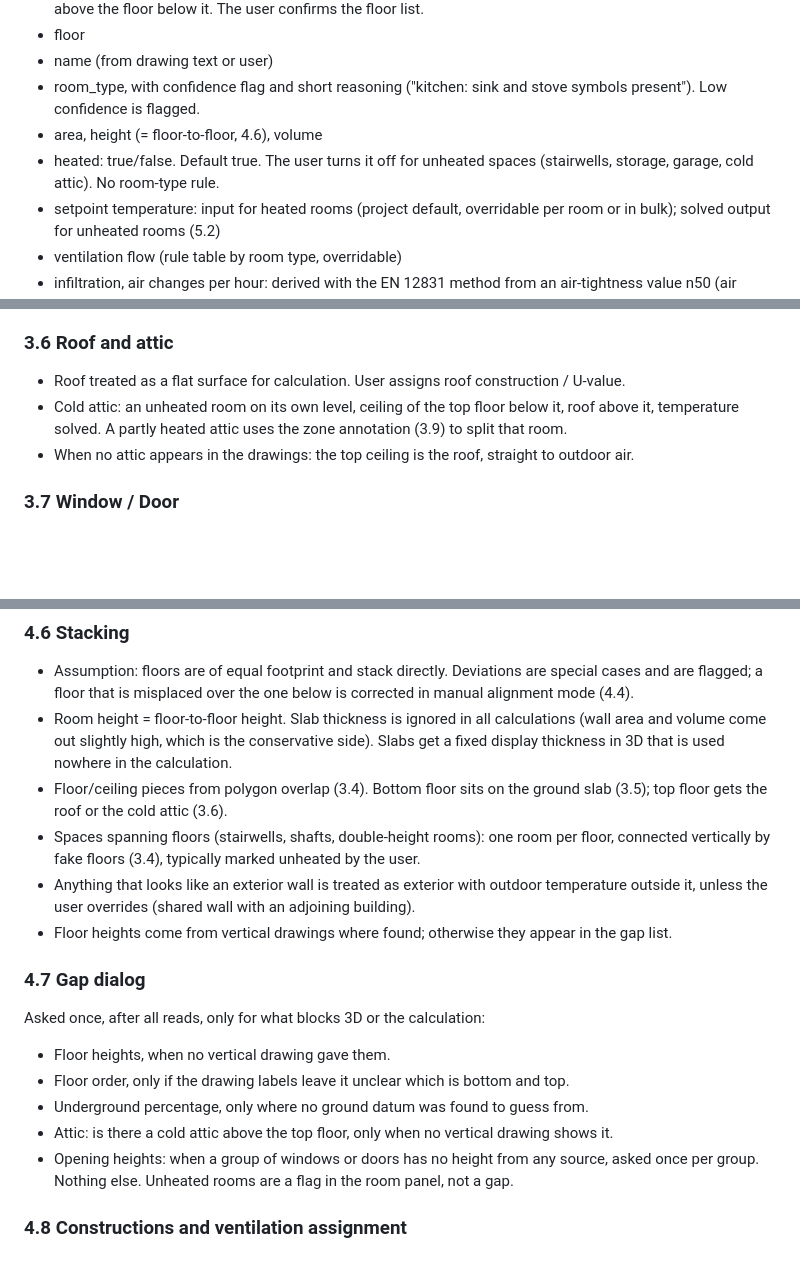
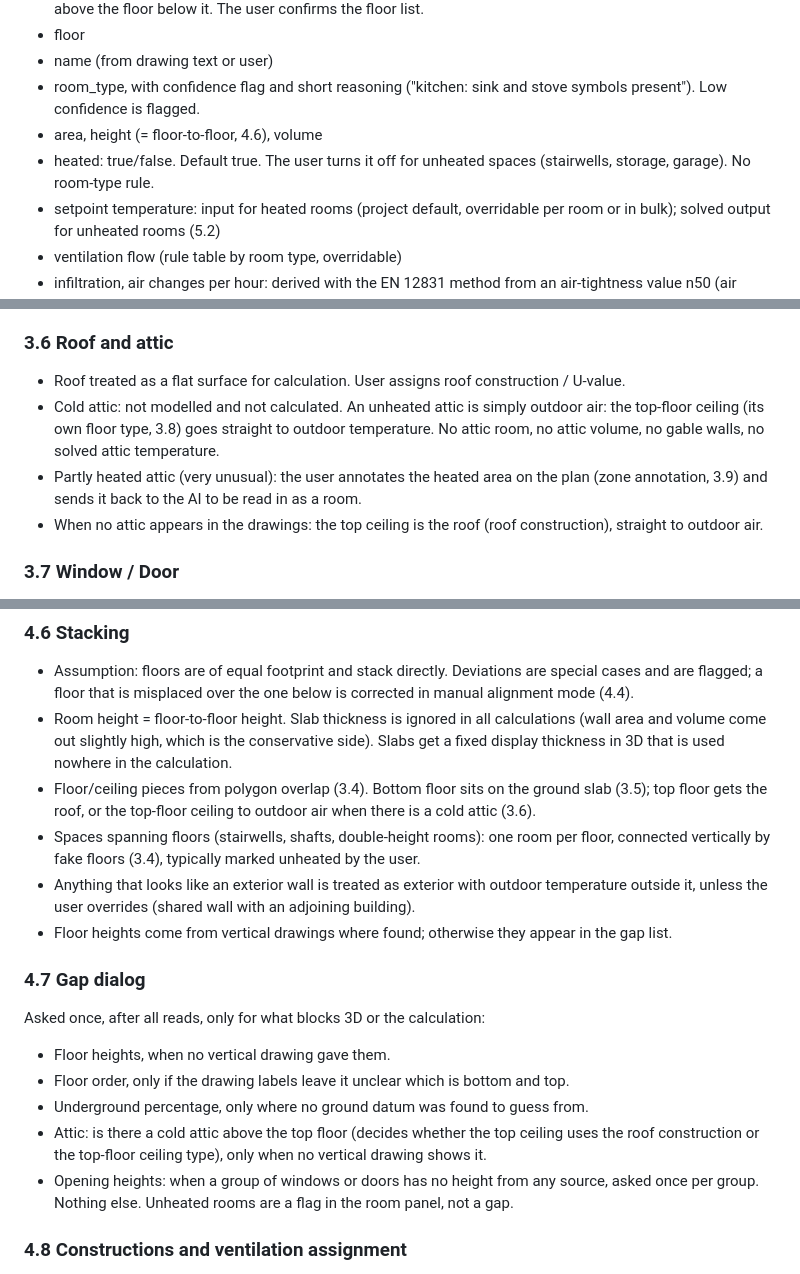
Before and after one commit to KrisJ477/KJ-energy-calculator, a Markdown page: SPEC.md, 3 parts joined by grey strips. Rendered like a GitHub page; blank space fills up the shorter version.

Commit message:
Spec: cold attic treated as outdoor air, not calculated
Co-Authored-By: Claude Opus 5.5 <noreply@anthropic.com>
Claude-Session: https://claude.ai/code/session_01SU8HqJiMaRdiP4JqMyZ6TT

```diff
--- a/SPEC.md
+++ b/SPEC.md
@@ -56,7 +56,7 @@ Every surface (wall segment, floor/ceiling piece, slab piece) separates exactly
 - name (from drawing text or user)
 - room_type, with confidence flag and short reasoning ("kitchen: sink and stove symbols present"). Low confidence is flagged.
 - area, height (= floor-to-floor, 4.6), volume
-- heated: true/false. Default true. The user turns it off for unheated spaces (stairwells, storage, garage, cold attic). No room-type rule.
+- heated: true/false. Default true. The user turns it off for unheated spaces (stairwells, storage, garage). No room-type rule.
 - setpoint temperature: input for heated rooms (project default, overridable per room or in bulk); solved output for unheated rooms (5.2)
 - ventilation flow (rule table by room type, overridable)
 - infiltration, air changes per hour: derived with the EN 12831 method from an air-tightness value n50 (air changes per hour at 50 Pa) set per age category (3.14), overridable.
@@ -89,8 +89,9 @@ A wall with percent_underground > 0 is split horizontally into two segments, one
 
 ### 3.6 Roof and attic
 - Roof treated as a flat surface for calculation. User assigns roof construction / U-value.
-- Cold attic: an unheated room on its own level, ceiling of the top floor below it, roof above it, temperature solved. A partly heated attic uses the zone annotation (3.9) to split that room.
-- When no attic appears in the drawings: the top ceiling is the roof, straight to outdoor air.
+- Cold attic: not modelled and not calculated. An unheated attic is simply outdoor air: the top-floor ceiling (its own floor type, 3.8) goes straight to outdoor temperature. No attic room, no attic volume, no gable walls, no solved attic temperature.
+- Partly heated attic (very unusual): the user annotates the heated area on the plan (zone annotation, 3.9) and sends it back to the AI to be read in as a room.
+- When no attic appears in the drawings: the top ceiling is the roof (roof construction), straight to outdoor air.
 
 ### 3.7 Window / Door
 - id, parent wall id, type (window/door)
@@ -277,7 +278,7 @@ Separators and zone annotations survive in all cases.
 ### 4.6 Stacking
 - Assumption: floors are of equal footprint and stack directly. Deviations are special cases and are flagged; a floor that is misplaced over the one below is corrected in manual alignment mode (4.4).
 - Room height = floor-to-floor height. Slab thickness is ignored in all calculations (wall area and volume come out slightly high, which is the conservative side). Slabs get a fixed display thickness in 3D that is used nowhere in the calculation.
-- Floor/ceiling pieces from polygon overlap (3.4). Bottom floor sits on the ground slab (3.5); top floor gets the roof or the cold attic (3.6).
+- Floor/ceiling pieces from polygon overlap (3.4). Bottom floor sits on the ground slab (3.5); top floor gets the roof, or the top-floor ceiling to outdoor air when there is a cold attic (3.6).
 - Spaces spanning floors (stairwells, shafts, double-height rooms): one room per floor, connected vertically by fake floors (3.4), typically marked unheated by the user.
 - Anything that looks like an exterior wall is treated as exterior with outdoor temperature outside it, unless the user overrides (shared wall with an adjoining building).
 - Floor heights come from vertical drawings where found; otherwise they appear in the gap list.
@@ -287,7 +288,7 @@ Asked once, after all reads, only for what blocks 3D or the calculation:
 - Floor heights, when no vertical drawing gave them.
 - Floor order, only if the drawing labels leave it unclear which is bottom and top.
 - Underground percentage, only where no ground datum was found to guess from.
-- Attic: is there a cold attic above the top floor, only when no vertical drawing shows it.
+- Attic: is there a cold attic above the top floor (decides whether the top ceiling uses the roof construction or the top-floor ceiling type), only when no vertical drawing shows it.
 - Opening heights: when a group of windows or doors has no height from any source, asked once per group.
 Nothing else. Unheated rooms are a flag in the room panel, not a gap.
 
```
